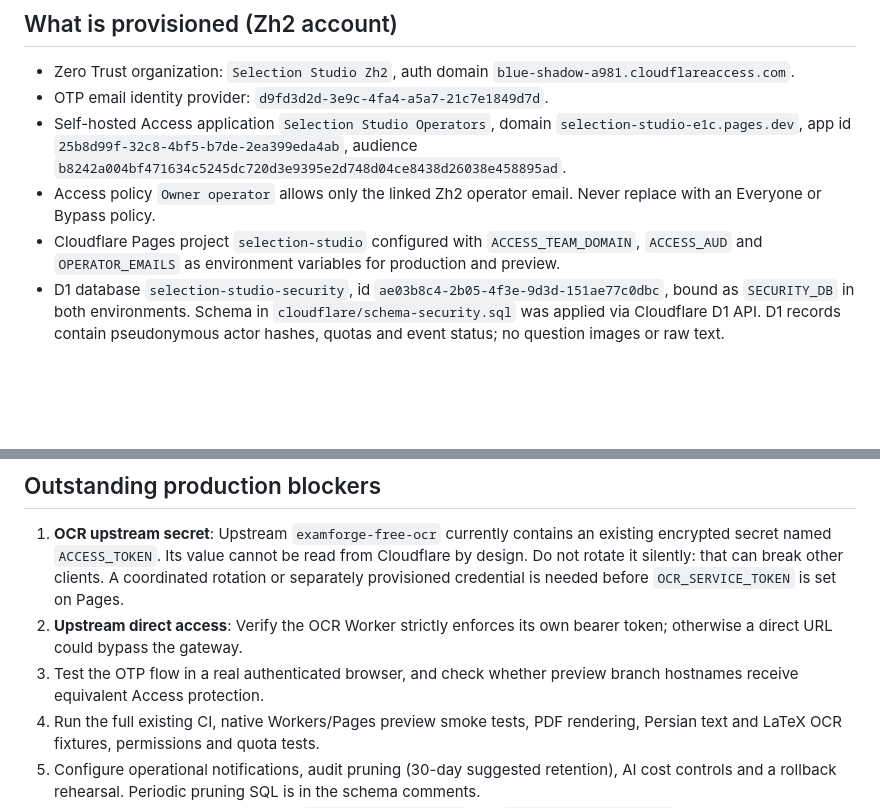
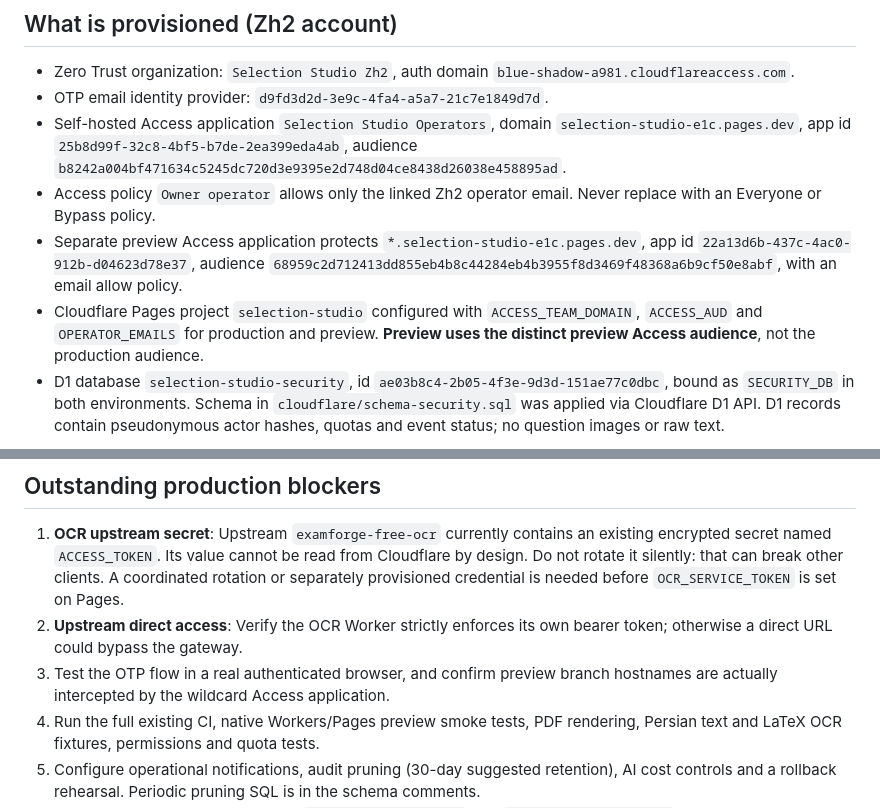
Before and after one commit to mrst10578/Selection-Studio, a Markdown page: cloudflare/README.md, 2 parts joined by grey strips. Rendered like a GitHub page; blank space fills up the shorter version.

Commit message:
docs: record protected preview hostnames and separate Access audience

```diff
--- a/cloudflare/README.md
+++ b/cloudflare/README.md
@@ -6,7 +6,8 @@
 - OTP email identity provider: `d9fd3d2d-3e9c-4fa4-a5a7-21c7e1849d7d`.
 - Self-hosted Access application `Selection Studio Operators`, domain `selection-studio-e1c.pages.dev`, app id `25b8d99f-32c8-4bf5-b7de-2ea399eda4ab`, audience `b8242a004bf471634c5245dc720d3e9395e2d748d04ce8438d26038e458895ad`.
 - Access policy `Owner operator` allows only the linked Zh2 operator email. Never replace with an Everyone or Bypass policy.
-- Cloudflare Pages project `selection-studio` configured with `ACCESS_TEAM_DOMAIN`, `ACCESS_AUD` and `OPERATOR_EMAILS` as environment variables for production and preview.
+- Separate preview Access application protects `*.selection-studio-e1c.pages.dev`, app id `22a13d6b-437c-4ac0-912b-d04623d78e37`, audience `68959c2d712413dd855eb4b8c44284eb4b3955f8d3469f48368a6b9cf50e8abf`, with an email allow policy.
+- Cloudflare Pages project `selection-studio` configured with `ACCESS_TEAM_DOMAIN`, `ACCESS_AUD` and `OPERATOR_EMAILS` for production and preview. **Preview uses the distinct preview Access audience**, not the production audience.
 - D1 database `selection-studio-security`, id `ae03b8c4-2b05-4f3e-9d3d-151ae77c0dbc`, bound as `SECURITY_DB` in both environments. Schema in `cloudflare/schema-security.sql` was applied via Cloudflare D1 API. D1 records contain pseudonymous actor hashes, quotas and event status; no question images or raw text.
 
 **Deployment state**: Configured resources exist, but PR #45 remains unmerged and the new Worker/UI must still be deployed and browser-tested. Existing production Pages artifact is unchanged.
@@ -23,7 +24,7 @@
 
 1. **OCR upstream secret**: Upstream `examforge-free-ocr` currently contains an existing encrypted secret named `ACCESS_TOKEN`. Its value cannot be read from Cloudflare by design. Do not rotate it silently: that can break other clients. A coordinated rotation or separately provisioned credential is needed before `OCR_SERVICE_TOKEN` is set on Pages.
 2. **Upstream direct access**: Verify the OCR Worker strictly enforces its own bearer token; otherwise a direct URL could bypass the gateway.
-3. Test the OTP flow in a real authenticated browser, and check whether preview branch hostnames receive equivalent Access protection.
+3. Test the OTP flow in a real authenticated browser, and confirm preview branch hostnames are actually intercepted by the wildcard Access application.
 4. Run the full existing CI, native Workers/Pages preview smoke tests, PDF rendering, Persian text and LaTeX OCR fixtures, permissions and quota tests.
 5. Configure operational notifications, audit pruning (30-day suggested retention), AI cost controls and a rollback rehearsal. Periodic pruning SQL is in the schema comments.
 6. GitHub Actions production secrets `CLOUDFLARE_API_TOKEN` and `CLOUDFLARE_ACCOUNT_ID` are required for a main-branch deployment.
```
